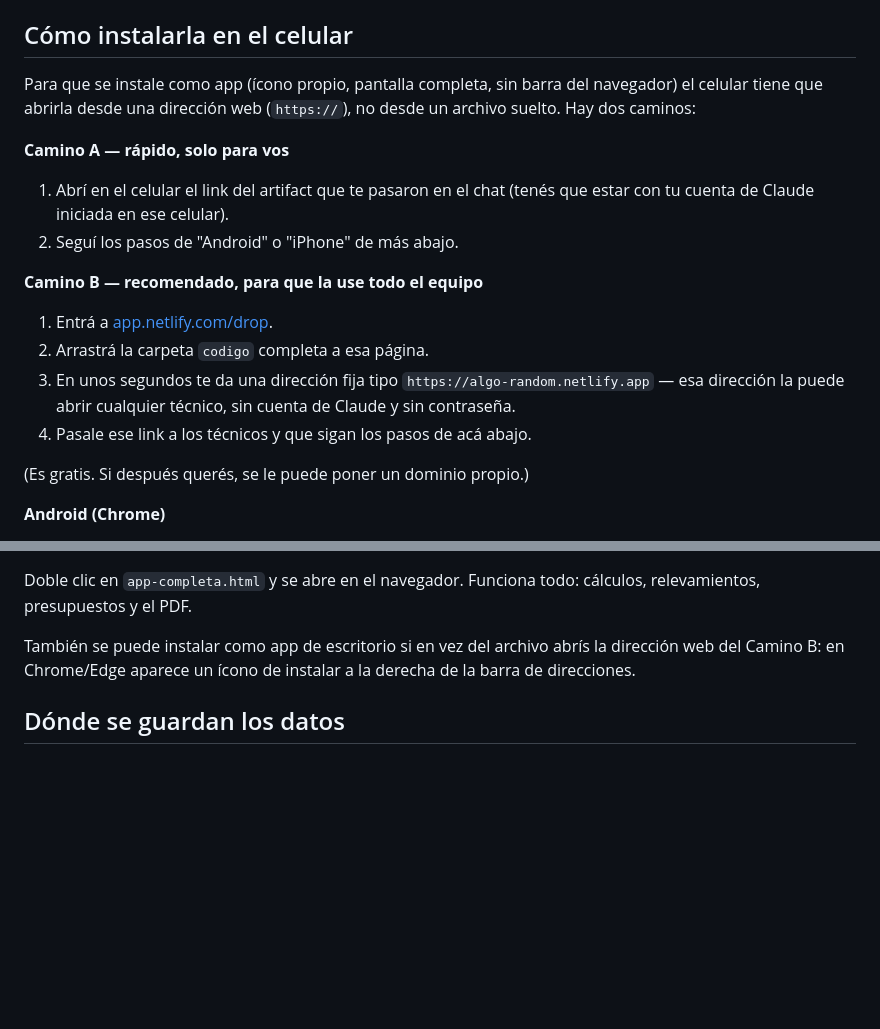
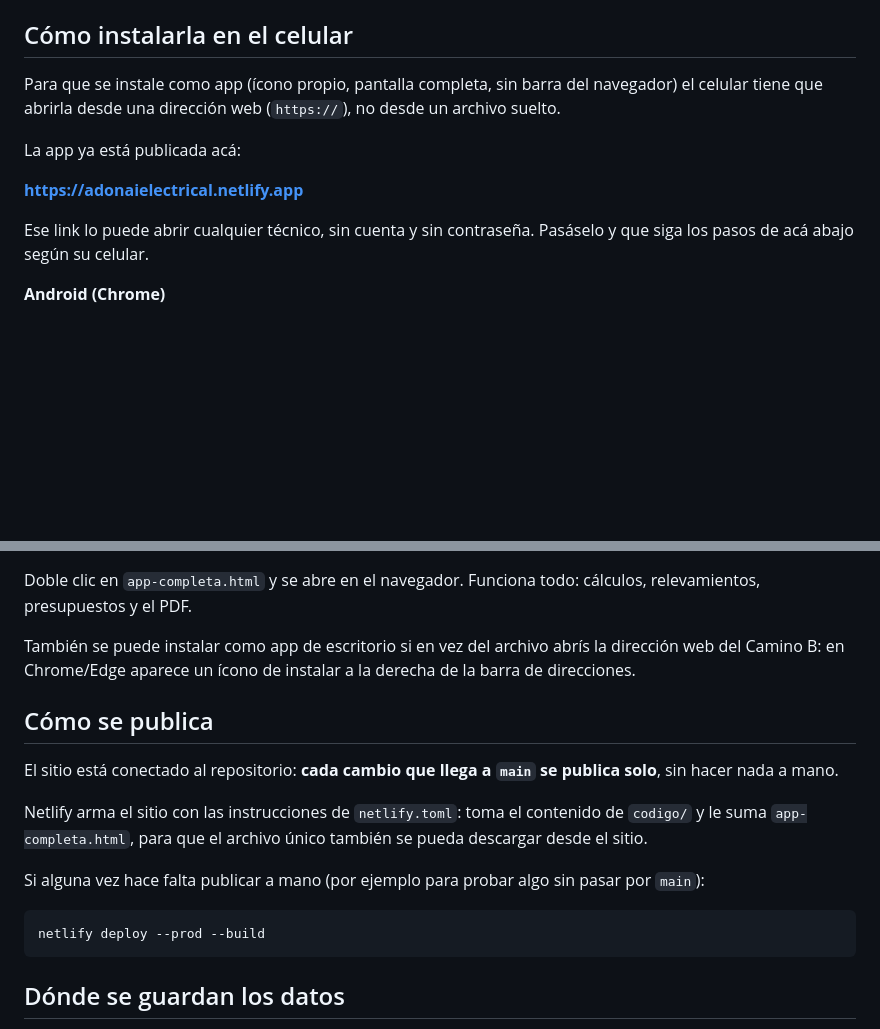
Before and after one commit to adonaielectrical2026/ADONAI-ELECTRICAL, a Markdown page: README.md, 2 parts joined by grey strips. Rendered like a GitHub page; blank space fills up the shorter version.

Commit message:
Actualizar el README con la dirección real y cómo se publica
Las instrucciones de instalación decían que había que arrastrar la
carpeta codigo/ a app.netlify.com/drop y que eso devolvía una dirección
al azar. Quedó viejo: el sitio ya existe y tiene dirección fija.

Se reemplaza por el link real y se documenta que el repositorio está
conectado, así que cada cambio que llega a main se publica solo.

Co-Authored-By: Claude Opus 5 <noreply@anthropic.com>

````diff
--- a/README.md
+++ b/README.md
@@ -16,19 +16,13 @@ App interna de relevamientos, cálculos eléctricos y presupuestos.
 
 ## Cómo instalarla en el celular
 
-Para que se instale como app (ícono propio, pantalla completa, sin barra del navegador) el celular tiene que abrirla desde una dirección web (`https://`), no desde un archivo suelto. Hay dos caminos:
+Para que se instale como app (ícono propio, pantalla completa, sin barra del navegador) el celular tiene que abrirla desde una dirección web (`https://`), no desde un archivo suelto.
 
-**Camino A — rápido, solo para vos**
-1. Abrí en el celular el link del artifact que te pasaron en el chat (tenés que estar con tu cuenta de Claude iniciada en ese celular).
-2. Seguí los pasos de "Android" o "iPhone" de más abajo.
+La app ya está publicada acá:
 
-**Camino B — recomendado, para que la use todo el equipo**
-1. Entrá a [app.netlify.com/drop](https://app.netlify.com/drop).
-2. Arrastrá la carpeta `codigo` completa a esa página.
-3. En unos segundos te da una dirección fija tipo `https://algo-random.netlify.app` — esa dirección la puede abrir cualquier técnico, sin cuenta de Claude y sin contraseña.
-4. Pasale ese link a los técnicos y que sigan los pasos de acá abajo.
+**https://adonaielectrical.netlify.app**
 
-(Es gratis. Si después querés, se le puede poner un dominio propio.)
+Ese link lo puede abrir cualquier técnico, sin cuenta y sin contraseña. Pasáselo y que siga los pasos de acá abajo según su celular.
 
 **Android (Chrome)**
 1. Abrí el link en Chrome.
@@ -52,6 +46,18 @@ Doble clic en `app-completa.html` y se abre en el navegador. Funciona todo: cál
 
 También se puede instalar como app de escritorio si en vez del archivo abrís la dirección web del Camino B: en Chrome/Edge aparece un ícono de instalar a la derecha de la barra de direcciones.
 
+## Cómo se publica
+
+El sitio está conectado al repositorio: **cada cambio que llega a `main` se publica solo**, sin hacer nada a mano.
+
+Netlify arma el sitio con las instrucciones de `netlify.toml`: toma el contenido de `codigo/` y le suma `app-completa.html`, para que el archivo único también se pueda descargar desde el sitio.
+
+Si alguna vez hace falta publicar a mano (por ejemplo para probar algo sin pasar por `main`):
+
+```
+netlify deploy --prod --build
+```
+
 ## Dónde se guardan los datos
 
 Todo queda guardado **solo en el dispositivo** donde se usa la app (navegador); no hay servidor ni sincronización. Consecuencias a tener en cuenta:
````
